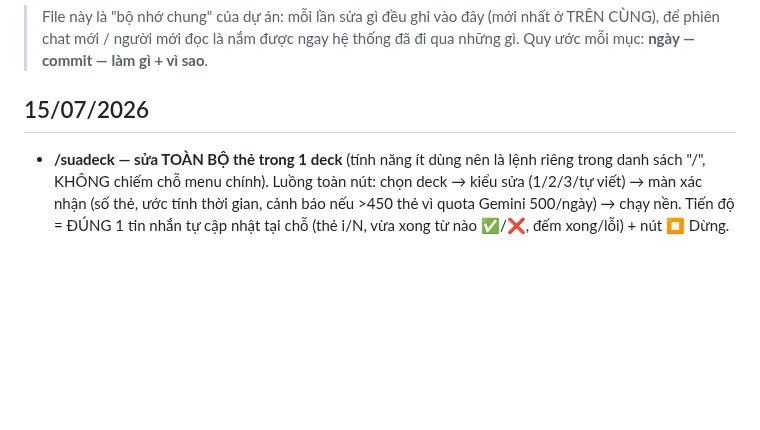
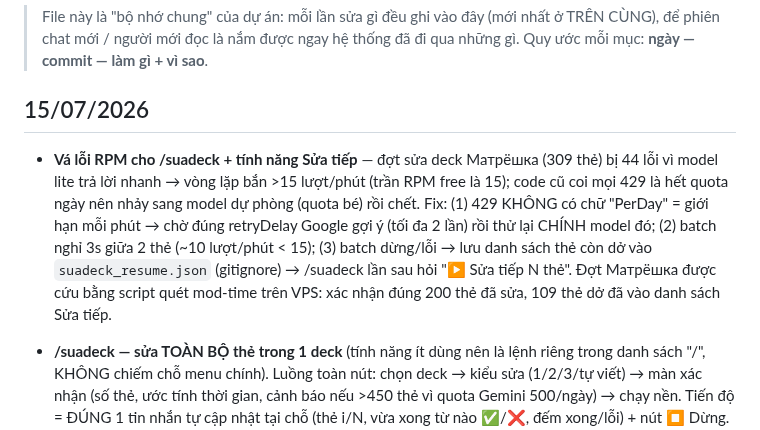
Before and after one commit to sakuralegend/ankiagent, a Markdown page: CHANGELOG.md, the part around the change. Drawn GitHub-style; blank space fills up the shorter version.

Commit message:
CHANGELOG: va RPM /suadeck + Sua tiep + cuu dot Matreshka
Co-Authored-By: Claude Fable 5 <noreply@anthropic.com>

```diff
--- a/CHANGELOG.md
+++ b/CHANGELOG.md
@@ -6,6 +6,15 @@
 
 ## 15/07/2026
 
+- **Vá lỗi RPM cho /suadeck + tính năng Sửa tiếp** — đợt sửa deck Матрёшка (309 thẻ)
+  bị 44 lỗi vì model lite trả lời nhanh → vòng lặp bắn >15 lượt/phút (trần RPM
+  free là 15); code cũ coi mọi 429 là hết quota ngày nên nhảy sang model dự phòng
+  (quota bé) rồi chết. Fix: (1) 429 KHÔNG có chữ "PerDay" = giới hạn mỗi phút →
+  chờ đúng retryDelay Google gợi ý (tối đa 2 lần) rồi thử lại CHÍNH model đó;
+  (2) batch nghỉ 3s giữa 2 thẻ (~10 lượt/phút < 15); (3) batch dừng/lỗi → lưu
+  danh sách thẻ còn dở vào `suadeck_resume.json` (gitignore) → /suadeck lần sau
+  hỏi "▶️ Sửa tiếp N thẻ". Đợt Матрёшка được cứu bằng script quét mod-time trên
+  VPS: xác nhận đúng 200 thẻ đã sửa, 109 thẻ dở đã vào danh sách Sửa tiếp.
 - **/suadeck — sửa TOÀN BỘ thẻ trong 1 deck** (tính năng ít dùng nên là lệnh riêng
   trong danh sách "/", KHÔNG chiếm chỗ menu chính). Luồng toàn nút: chọn deck →
   kiểu sửa (1/2/3/tự viết) → màn xác nhận (số thẻ, ước tính thời gian, cảnh báo
```
